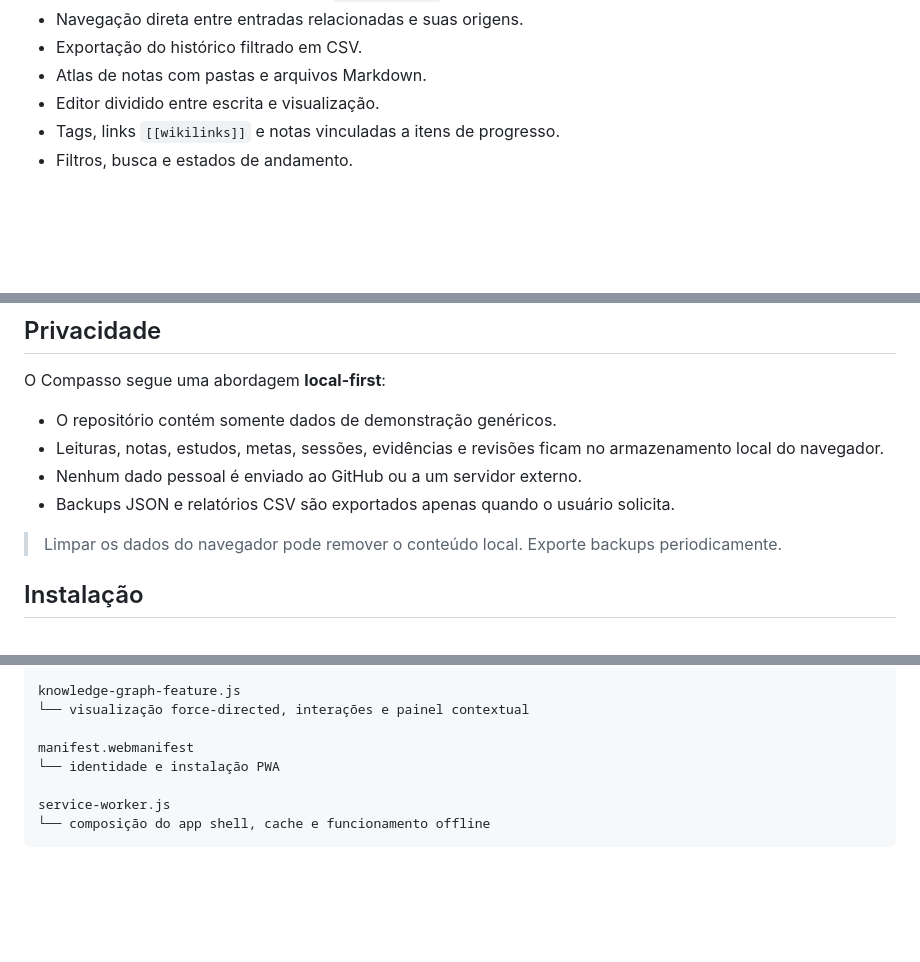
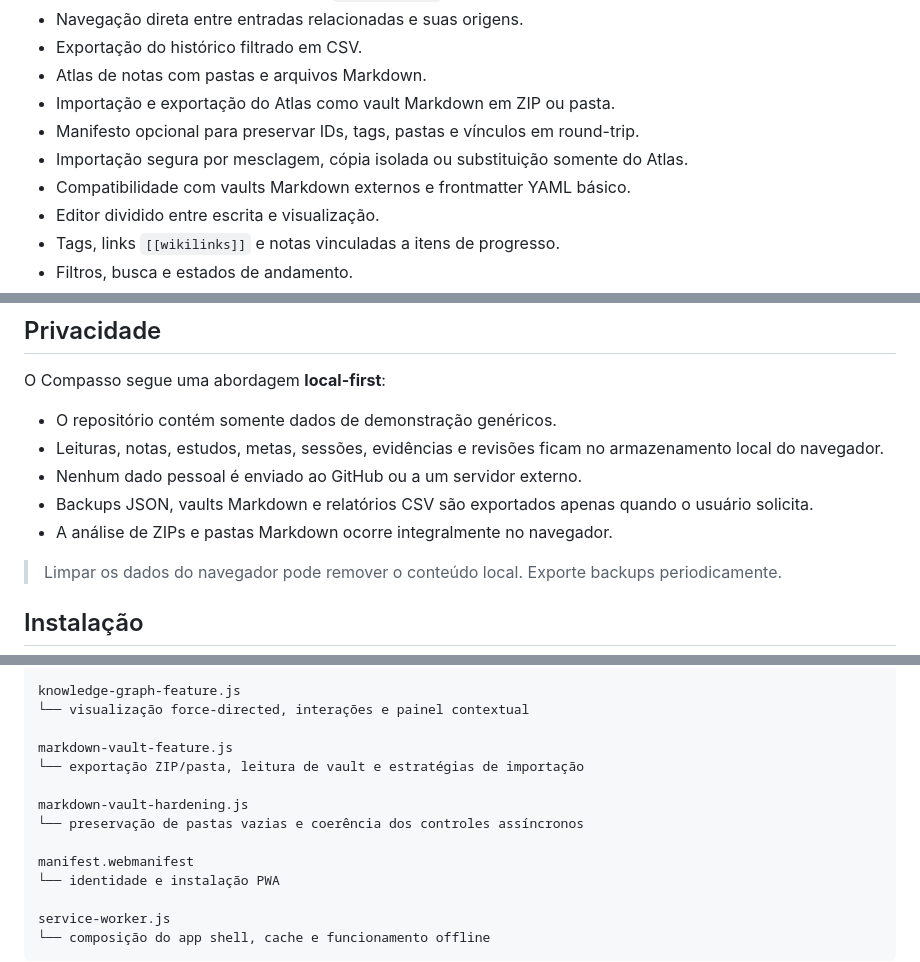
Before and after one commit to GiuseppeBruno-Py/every-second-counts-app, a Markdown page: README.md, 3 parts joined by grey strips. Drawn GitHub-style; blank space fills up the shorter version.

Commit message:
Document Markdown vault portability

```diff
--- a/README.md
+++ b/README.md
@@ -54,6 +54,10 @@ O percentual e o restante são calculados automaticamente.
 - Navegação direta entre entradas relacionadas e suas origens.
 - Exportação do histórico filtrado em CSV.
 - Atlas de notas com pastas e arquivos Markdown.
+- Importação e exportação do Atlas como vault Markdown em ZIP ou pasta.
+- Manifesto opcional para preservar IDs, tags, pastas e vínculos em round-trip.
+- Importação segura por mesclagem, cópia isolada ou substituição somente do Atlas.
+- Compatibilidade com vaults Markdown externos e frontmatter YAML básico.
 - Editor dividido entre escrita e visualização.
 - Tags, links `[[wikilinks]]` e notas vinculadas a itens de progresso.
 - Filtros, busca e estados de andamento.
@@ -68,7 +72,8 @@ O Compasso segue uma abordagem **local-first**:
 - O repositório contém somente dados de demonstração genéricos.
 - Leituras, notas, estudos, metas, sessões, evidências e revisões ficam no armazenamento local do navegador.
 - Nenhum dado pessoal é enviado ao GitHub ou a um servidor externo.
-- Backups JSON e relatórios CSV são exportados apenas quando o usuário solicita.
+- Backups JSON, vaults Markdown e relatórios CSV são exportados apenas quando o usuário solicita.
+- A análise de ZIPs e pastas Markdown ocorre integralmente no navegador.
 
 > Limpar os dados do navegador pode remover o conteúdo local. Exporte backups periodicamente.
 
@@ -110,6 +115,12 @@ dictionary-relations-feature.js
 knowledge-graph-feature.js
 └── visualização force-directed, interações e painel contextual
 
+markdown-vault-feature.js
+└── exportação ZIP/pasta, leitura de vault e estratégias de importação
+
+markdown-vault-hardening.js
+└── preservação de pastas vazias e coerência dos controles assíncronos
+
 manifest.webmanifest
 └── identidade e instalação PWA
 
```
Also changed, not shown: other parts of README.md (+0 -1 lines).
